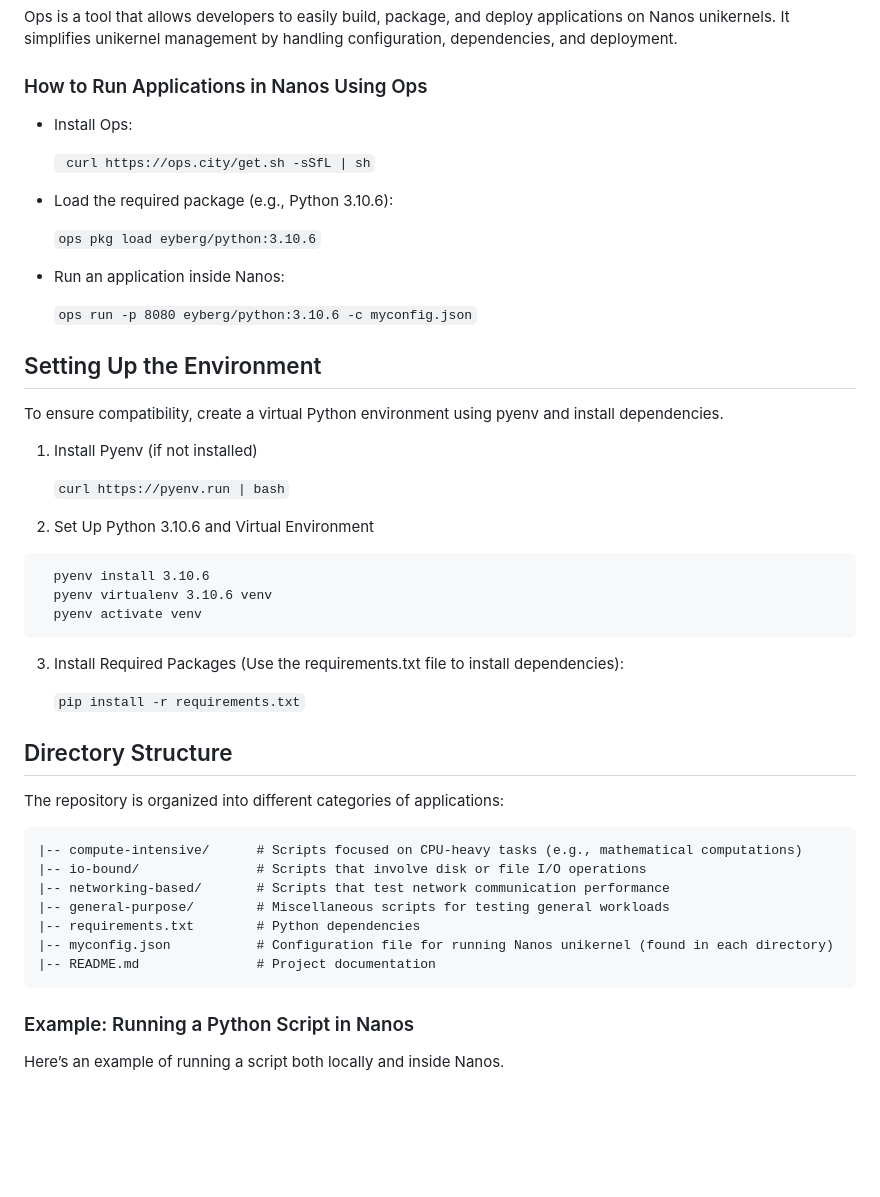
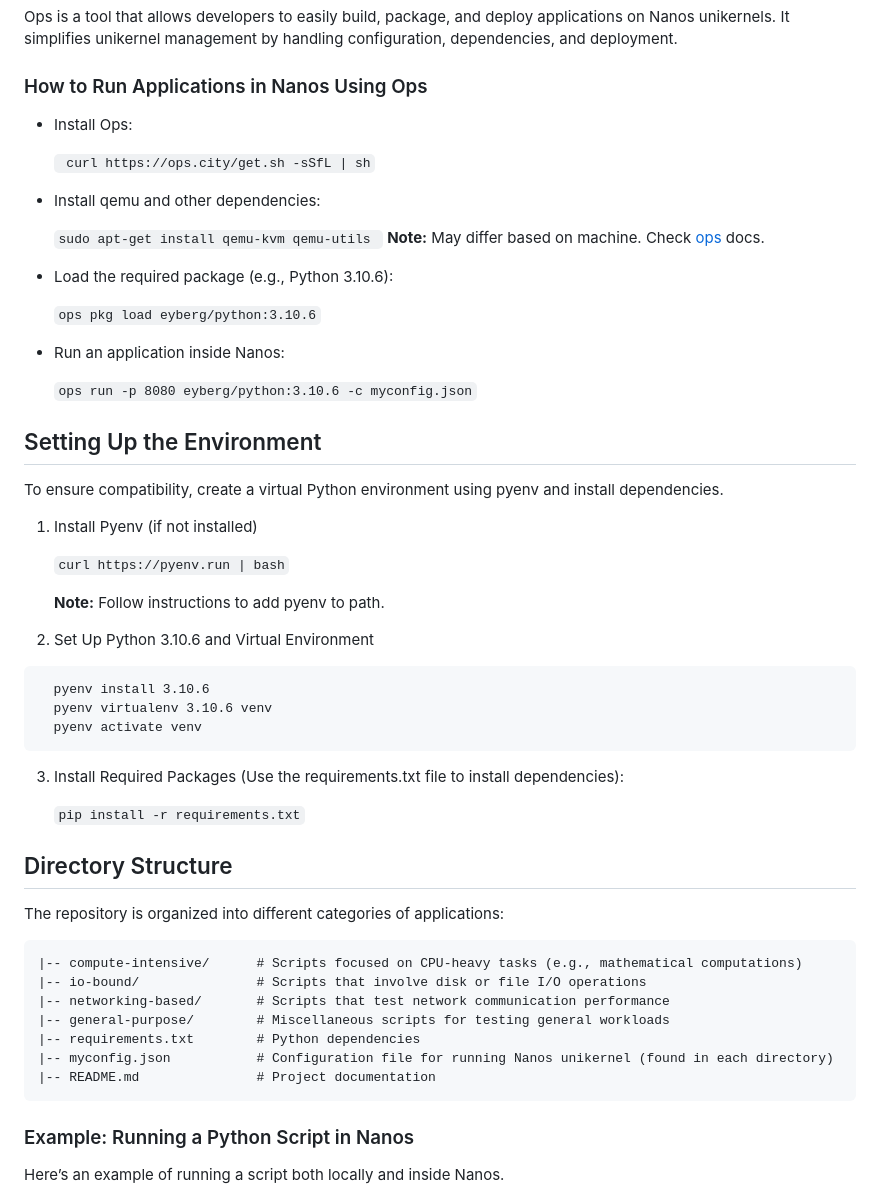
Before and after one commit to philimon-reset/Nanos-Eval, a Markdown page: README.md, the part around the change printed below. GitHub-like rendering; blank space fills up the shorter version.

Commit message:
requirements

````diff
--- a/README.md
+++ b/README.md
@@ -25,17 +25,22 @@ Ops is a tool that allows developers to easily build, package, and deploy applic
 
 ### How to Run Applications in Nanos Using Ops
 
-* Install Ops:
+- Install Ops:
 
-	``` curl https://ops.city/get.sh -sSfL | sh```
+  ` curl https://ops.city/get.sh -sSfL | sh`
 
-* Load the required package (e.g., Python 3.10.6):
+- Install qemu and other dependencies:
 
-	```ops pkg load eyberg/python:3.10.6```
+  `sudo apt-get install qemu-kvm qemu-utils `
+  **Note:** May differ based on machine. Check [ops](https://docs.ops.city/ops/getting_started) docs.
 
-* Run an application inside Nanos:
+- Load the required package (e.g., Python 3.10.6):
 
-	```ops run -p 8080 eyberg/python:3.10.6 -c myconfig.json```
+  `ops pkg load eyberg/python:3.10.6`
+
+- Run an application inside Nanos:
+
+  `ops run -p 8080 eyberg/python:3.10.6 -c myconfig.json`
 
 ## Setting Up the Environment
 
@@ -43,7 +48,9 @@ To ensure compatibility, create a virtual Python environment using pyenv and ins
 
 1. Install Pyenv (if not installed)
 
-	```curl https://pyenv.run | bash```
+   `curl https://pyenv.run | bash`
+
+   **Note:** Follow instructions to add pyenv to path.
 
 2. Set Up Python 3.10.6 and Virtual Environment
 
@@ -55,11 +62,12 @@ To ensure compatibility, create a virtual Python environment using pyenv and ins
 
 3. Install Required Packages (Use the requirements.txt file to install dependencies):
 
-	```pip install -r requirements.txt```
+   `pip install -r requirements.txt`
 
 ## Directory Structure
 
 The repository is organized into different categories of applications:
+
 ```.
 |-- compute-intensive/      # Scripts focused on CPU-heavy tasks (e.g., mathematical computations)
 |-- io-bound/               # Scripts that involve disk or file I/O operations
@@ -69,6 +77,7 @@ The repository is organized into different categories of applications:
 |-- myconfig.json           # Configuration file for running Nanos unikernel (found in each directory)
 |-- README.md               # Project documentation
 ```
+
 ### Example: Running a Python Script in Nanos
 
 Here’s an example of running a script both locally and inside Nanos.
````
Also changed, not shown: other parts of README.md (+19 -18 lines).
